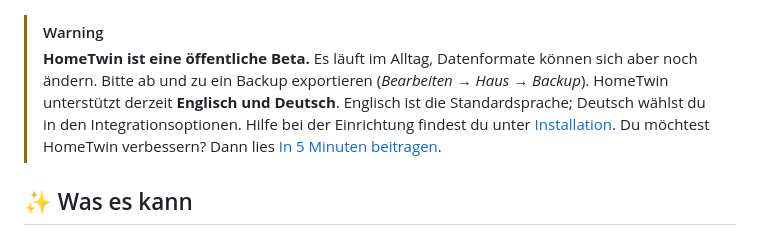
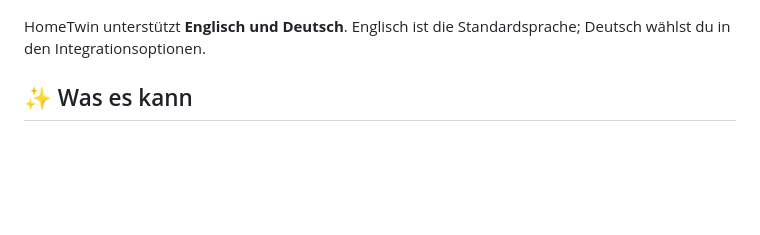
Before and after one commit to Knaackee/hometwin, a Markdown page: README.de.md, the part around the change. Drawn GitHub-style; blank space fills up the shorter version.

Commit message:
docs: remove prominent beta warning from readmes

```diff
--- a/README.de.md
+++ b/README.de.md
@@ -13,8 +13,7 @@ HomeTwin ist ein von der Community gestaltetes Open-Source-3D-Dashboard für Hom
 
 <p align="center"><img src="docs/assets/screenshot-room.png" alt="HomeTwin: beleuchteter Raum in der interaktiven 3D-Ansicht" width="100%"></p>
 
-> [!WARNING]
-> **HomeTwin ist eine öffentliche Beta.** Es läuft im Alltag, Datenformate können sich aber noch ändern. Bitte ab und zu ein Backup exportieren (*Bearbeiten → Haus → Backup*). HomeTwin unterstützt derzeit **Englisch und Deutsch**. Englisch ist die Standardsprache; Deutsch wählst du in den Integrationsoptionen. Hilfe bei der Einrichtung findest du unter [Installation](#-installation). Du möchtest HomeTwin verbessern? Dann lies [In 5 Minuten beitragen](#-in-5-minuten-beitragen).
+HomeTwin unterstützt **Englisch und Deutsch**. Englisch ist die Standardsprache; Deutsch wählst du in den Integrationsoptionen.
 
 ## ✨ Was es kann
 - 🏠 **Dein Haus in 3D**: Etagen, Räume, Wände, Fenster, Türen, Treppen, Dächer und Garten. Aus dem Bauplan oder selbst gezeichnet.
```
Also changed, not shown: README.md (+1 -2 lines).
